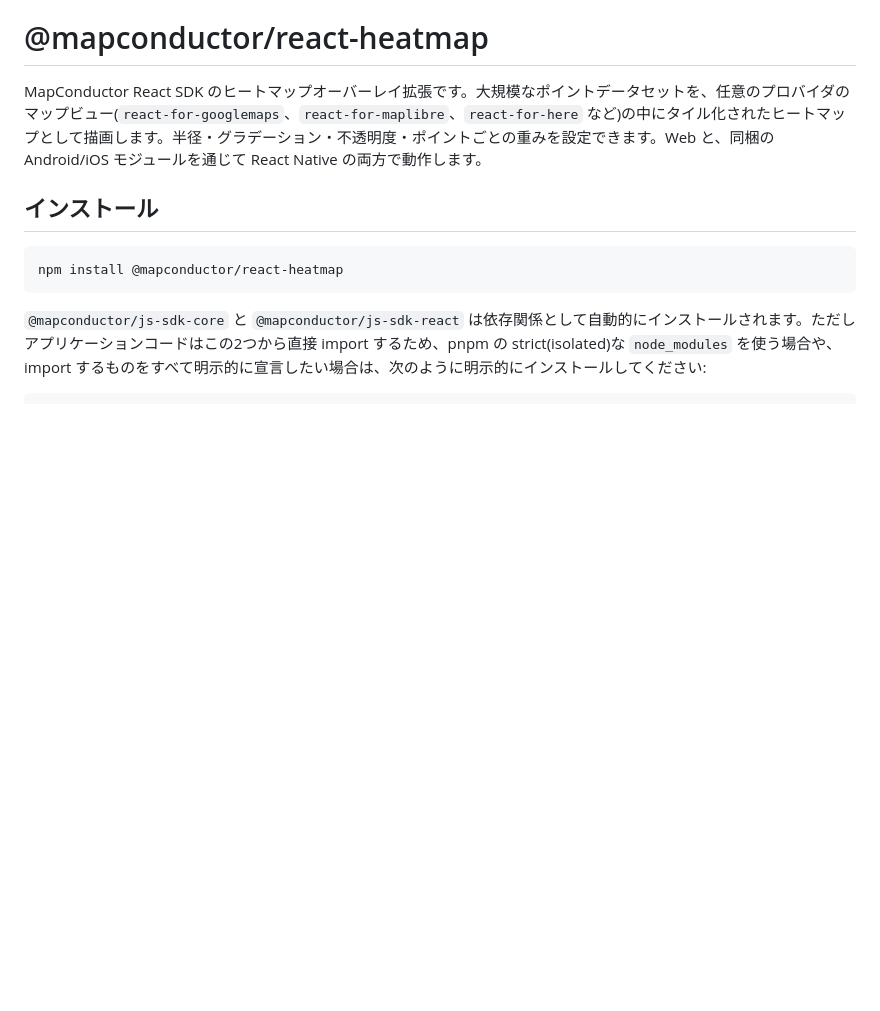
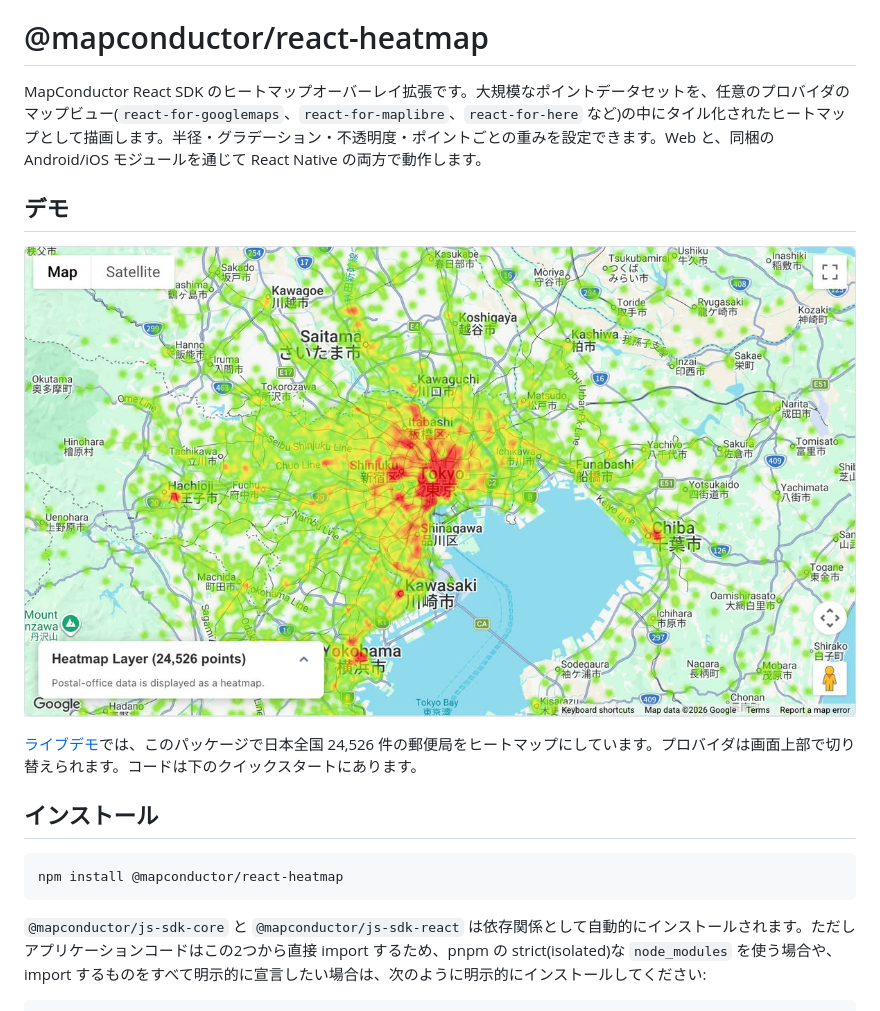
Before and after one commit to MapConductor/react-heatmap, a Markdown page: README.ja.md, the part around the change. Drawn GitHub-style; pictures changed too: docs/images/demo.jpg (added); blank space fills up the shorter version.

Commit message:
Add a live-demo screenshot and sample to the README

```diff
--- a/README.ja.md
+++ b/README.ja.md
@@ -3,6 +3,12 @@
 # @mapconductor/react-heatmap
 
 MapConductor React SDK のヒートマップオーバーレイ拡張です。大規模なポイントデータセットを、任意のプロバイダのマップビュー(`react-for-googlemaps`、`react-for-maplibre`、`react-for-here` など)の中にタイル化されたヒートマップとして描画します。半径・グラデーション・不透明度・ポイントごとの重みを設定できます。Web と、同梱の Android/iOS モジュールを通じて React Native の両方で動作します。
+
+## デモ
+
+[![Google Maps 上の郵便局ヒートマップ](https://raw.githubusercontent.com/MapConductor/react-heatmap/main/docs/images/demo.jpg)](https://demo-react.mapconductor.com/google-maps/heatmap-layer/en)
+
+[ライブデモ](https://demo-react.mapconductor.com/google-maps/heatmap-layer/en)では、このパッケージで日本全国 24,526 件の郵便局をヒートマップにしています。プロバイダは画面上部で切り替えられます。コードは下のクイックスタートにあります。
 
 ## インストール
 
```
Also changed, not shown: README.es-419.md (+6 -0 lines), README.md (+6 -0 lines).
